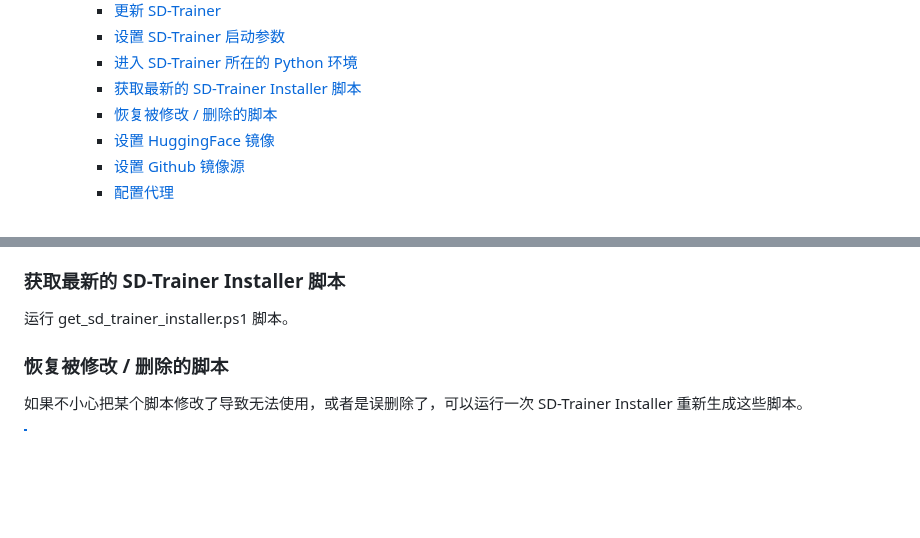
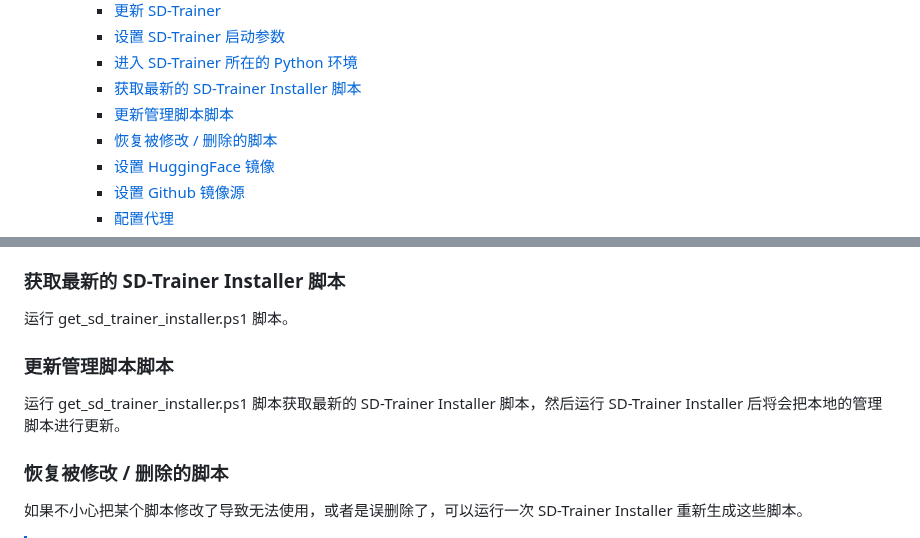
Before and after one commit to licyk/sd-webui-all-in-one, a Markdown page: sd_trainer_installer.md, 2 parts joined by grey strips. GitHub-like rendering; blank space fills up the shorter version.

```diff
--- a/sd_trainer_installer.md
+++ b/sd_trainer_installer.md
@@ -20,6 +20,7 @@ _✨一键安装 SD-Trainer_
     - [设置 SD-Trainer 启动参数](#设置-sd-trainer-启动参数)
     - [进入 SD-Trainer 所在的 Python 环境](#进入-sd-trainer-所在的-python-环境)
     - [获取最新的 SD-Trainer Installer 脚本](#获取最新的-sd-trainer-installer-脚本)
+    - [更新管理脚本脚本](#更新管理脚本脚本)
     - [恢复被修改 / 删除的脚本](#恢复被修改--删除的脚本)
     - [设置 HuggingFace 镜像](#设置-huggingface-镜像)
     - [设置 Github 镜像源](#设置-github-镜像源)
@@ -117,6 +118,9 @@ New-ItemProperty -Path "HKLM:\SYSTEM\CurrentControlSet\Control\FileSystem" -Name
 
 ### 获取最新的 SD-Trainer Installer 脚本
 运行 get_sd_trainer_installer.ps1 脚本。
+
+### 更新管理脚本脚本
+运行 get_sd_trainer_installer.ps1 脚本获取最新的 SD-Trainer Installer 脚本，然后运行 SD-Trainer Installer 后将会把本地的管理脚本进行更新。
 
 ### 恢复被修改 / 删除的脚本
 如果不小心把某个脚本修改了导致无法使用，或者是误删除了，可以运行一次 SD-Trainer Installer 重新生成这些脚本。
```
Also changed, not shown: invokeai_installer.md (+4 -0 lines).
